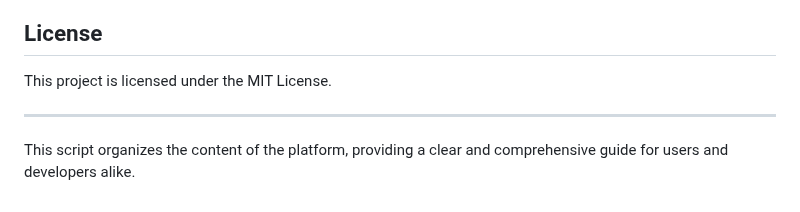
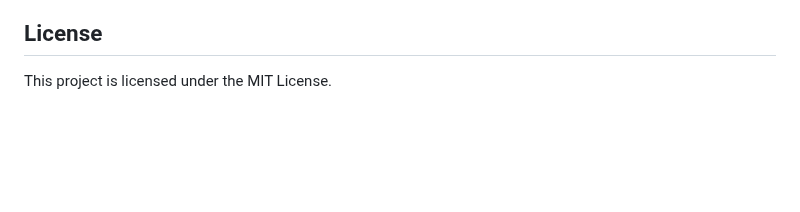
Before and after one commit to paripuranam/ott-platform, a Markdown page: README.md, the part around the change. GitHub-like rendering; blank space fills up the shorter version.

```diff
--- a/README.md
+++ b/README.md
@@ -217,7 +217,3 @@ Contributions are welcome! Please open an issue or submit a pull request for any
 ## License
 
 This project is licensed under the MIT License.
-
----
-
-This script organizes the content of the platform, providing a clear and comprehensive guide for users and developers alike.
```
